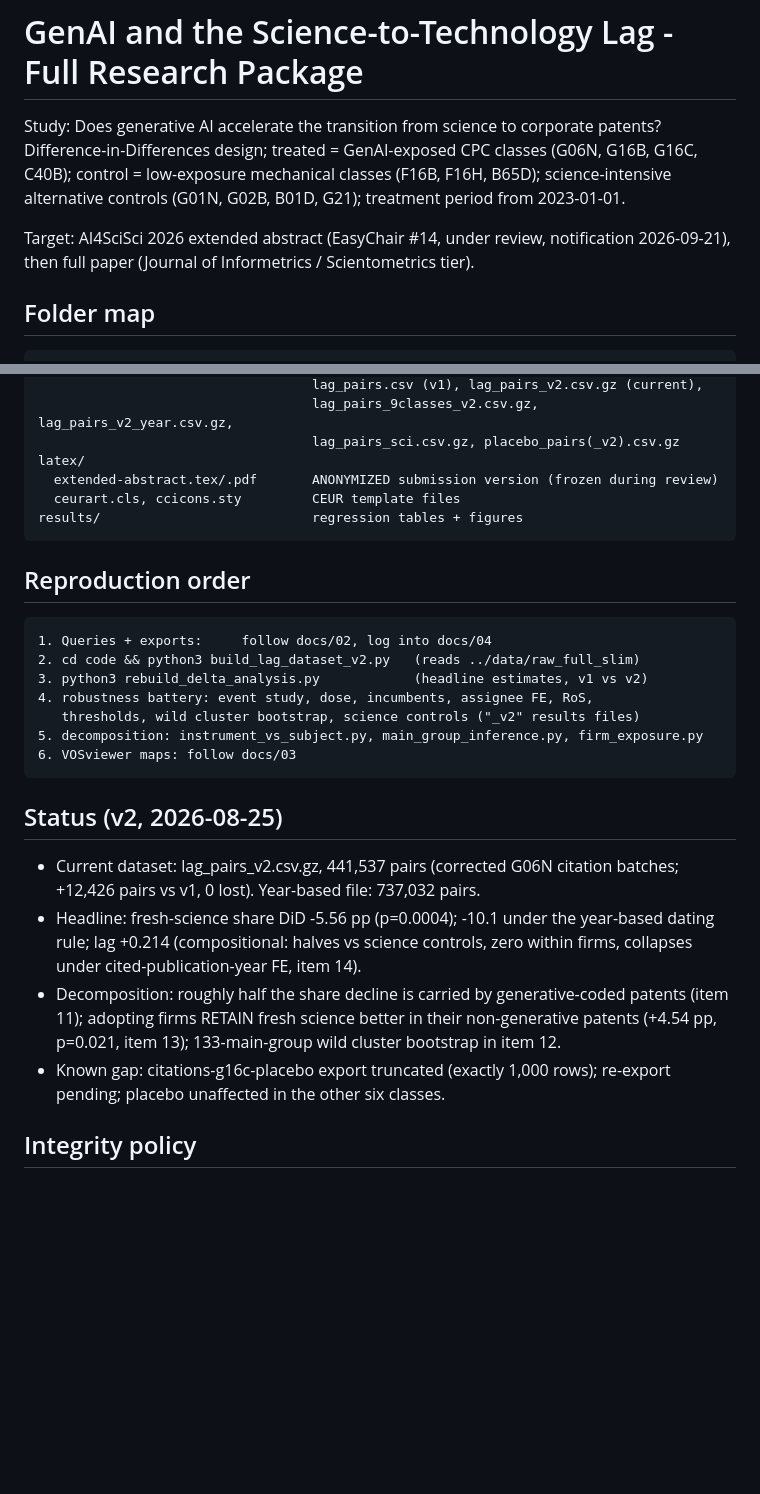
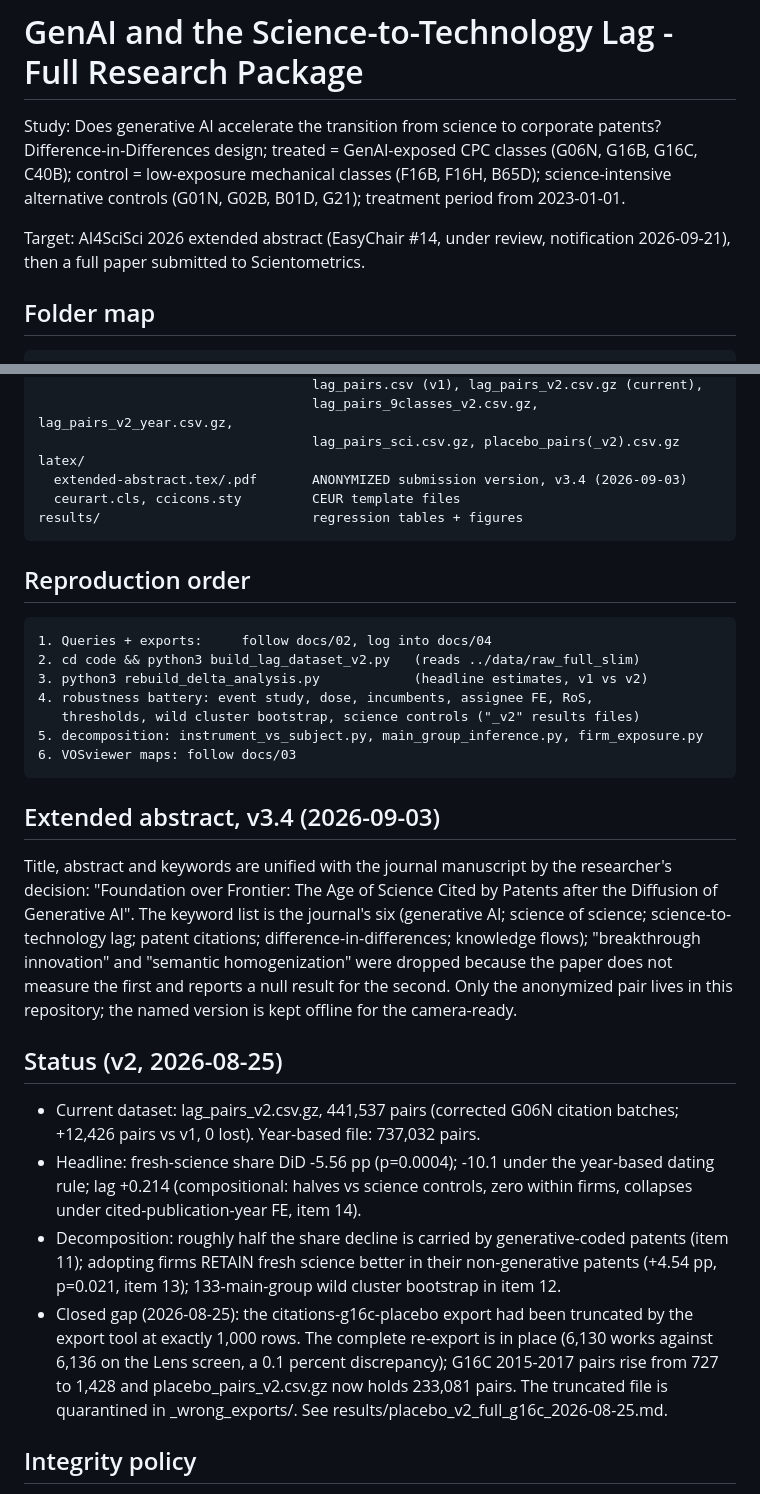
Before and after one commit to saif3li-phd/genai-science-patent-lag, a Markdown page: README.md, 2 parts joined by grey strips. GitHub-like rendering; blank space fills up the shorter version.

Commit message:
README: new title, Scientometrics target, G16C placebo gap recorded as closed
Three corrections. The extended abstract now carries the unified title, abstract and six-keyword list, described in a new section. The journal target is Scientometrics rather than an undecided tier. And the G16C placebo export is recorded as a CLOSED gap rather than pending: the complete re-export replaced the truncated 1,000-row file on 2026-08-25, raising G16C 2015-2017 pairs from 727 to 1,428, with the truncated file quarantined in _wrong_exports/. The previous README understated work that had already been completed.

```diff
--- a/README.md
+++ b/README.md
@@ -7,8 +7,7 @@ patents? Difference-in-Differences design; treated = GenAI-exposed CPC classes
 treatment period from 2023-01-01.
 
 Target: AI4SciSci 2026 extended abstract (EasyChair #14, under review,
-notification 2026-09-21), then full paper (Journal of Informetrics /
-Scientometrics tier).
+notification 2026-09-21), then a full paper submitted to Scientometrics.
 
 ## Folder map
 
@@ -39,7 +38,7 @@ Scientometrics tier).
                                        lag_pairs_9classes_v2.csv.gz, lag_pairs_v2_year.csv.gz,
                                        lag_pairs_sci.csv.gz, placebo_pairs(_v2).csv.gz
     latex/
-      extended-abstract.tex/.pdf       ANONYMIZED submission version (frozen during review)
+      extended-abstract.tex/.pdf       ANONYMIZED submission version, v3.4 (2026-09-03)
       ceurart.cls, ccicons.sty         CEUR template files
     results/                           regression tables + figures
 
@@ -53,6 +52,17 @@ Scientometrics tier).
     5. decomposition: instrument_vs_subject.py, main_group_inference.py, firm_exposure.py
     6. VOSviewer maps: follow docs/03
 
+## Extended abstract, v3.4 (2026-09-03)
+
+Title, abstract and keywords are unified with the journal manuscript by the
+researcher's decision: "Foundation over Frontier: The Age of Science Cited by
+Patents after the Diffusion of Generative AI". The keyword list is the journal's
+six (generative AI; science of science; science-to-technology lag; patent
+citations; difference-in-differences; knowledge flows); "breakthrough innovation"
+and "semantic homogenization" were dropped because the paper does not measure the
+first and reports a null result for the second. Only the anonymized pair lives in
+this repository; the named version is kept offline for the camera-ready.
+
 ## Status (v2, 2026-08-25)
 
 - Current dataset: lag_pairs_v2.csv.gz, 441,537 pairs (corrected G06N citation
@@ -64,8 +74,12 @@ Scientometrics tier).
   patents (item 11); adopting firms RETAIN fresh science better in their
   non-generative patents (+4.54 pp, p=0.021, item 13); 133-main-group wild
   cluster bootstrap in item 12.
-- Known gap: citations-g16c-placebo export truncated (exactly 1,000 rows);
-  re-export pending; placebo unaffected in the other six classes.
+- Closed gap (2026-08-25): the citations-g16c-placebo export had been truncated
+  by the export tool at exactly 1,000 rows. The complete re-export is in place
+  (6,130 works against 6,136 on the Lens screen, a 0.1 percent discrepancy);
+  G16C 2015-2017 pairs rise from 727 to 1,428 and placebo_pairs_v2.csv.gz now
+  holds 233,081 pairs. The truncated file is quarantined in _wrong_exports/.
+  See results/placebo_v2_full_g16c_2026-08-25.md.
 
 ## Integrity policy
 
```
